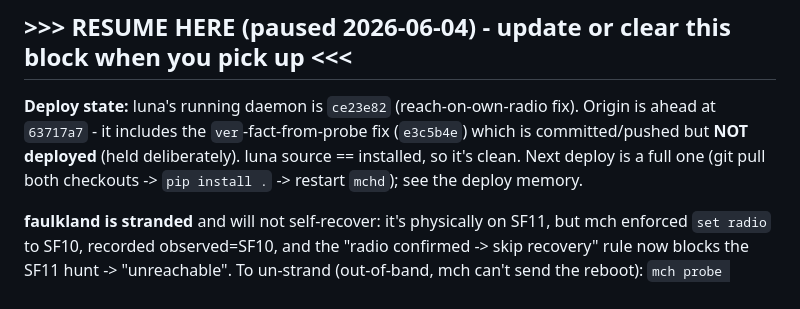
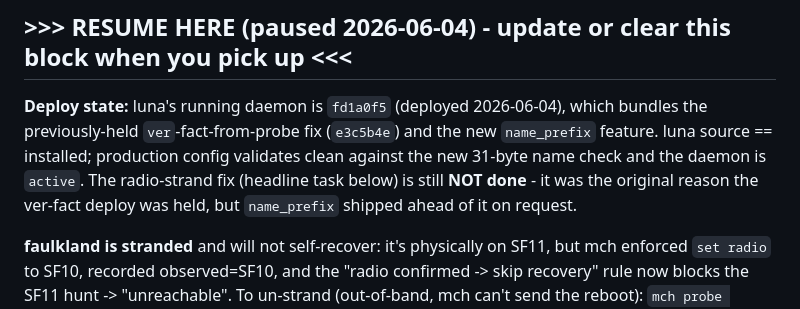
Before and after one commit to rdmarsh/meshherder, a Markdown page: JOURNAL.md, the part around the change. Drawn GitHub-style.

Commit message:
Journal: record name_prefix deploy to luna (fd1a0f5)
Co-Authored-By: Claude Opus 4.8 <noreply@anthropic.com>

```diff
--- a/JOURNAL.md
+++ b/JOURNAL.md
@@ -6,10 +6,11 @@ Use `BACKLOG.md` for active todo items, wishlist items, deferred ideas, and expl
 
 ## >>> RESUME HERE (paused 2026-06-04) - update or clear this block when you pick up <<<
 
-**Deploy state:** luna's running daemon is `ce23e82` (reach-on-own-radio fix). Origin is ahead at
-`63717a7` - it includes the `ver`-fact-from-probe fix (`e3c5b4e`) which is committed/pushed but
-**NOT deployed** (held deliberately). luna source == installed, so it's clean. Next deploy is a
-full one (git pull both checkouts -> `pip install .` -> restart `mchd`); see the deploy memory.
+**Deploy state:** luna's running daemon is `fd1a0f5` (deployed 2026-06-04), which bundles the
+previously-held `ver`-fact-from-probe fix (`e3c5b4e`) and the new `name_prefix` feature. luna
+source == installed; production config validates clean against the new 31-byte name check and the
+daemon is `active`. The radio-strand fix (headline task below) is still **NOT done** - it was the
+original reason the ver-fact deploy was held, but `name_prefix` shipped ahead of it on request.
 
 **faulkland is stranded** and will not self-recover: it's physically on SF11, but mch enforced
 `set radio` to SF10, recorded observed=SF10, and the "radio confirmed -> skip recovery" rule now
```
